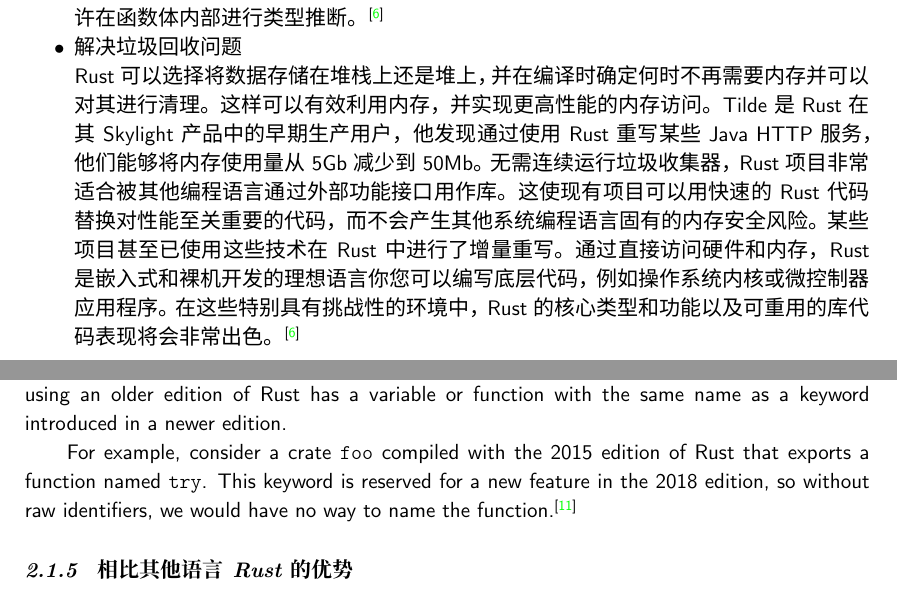
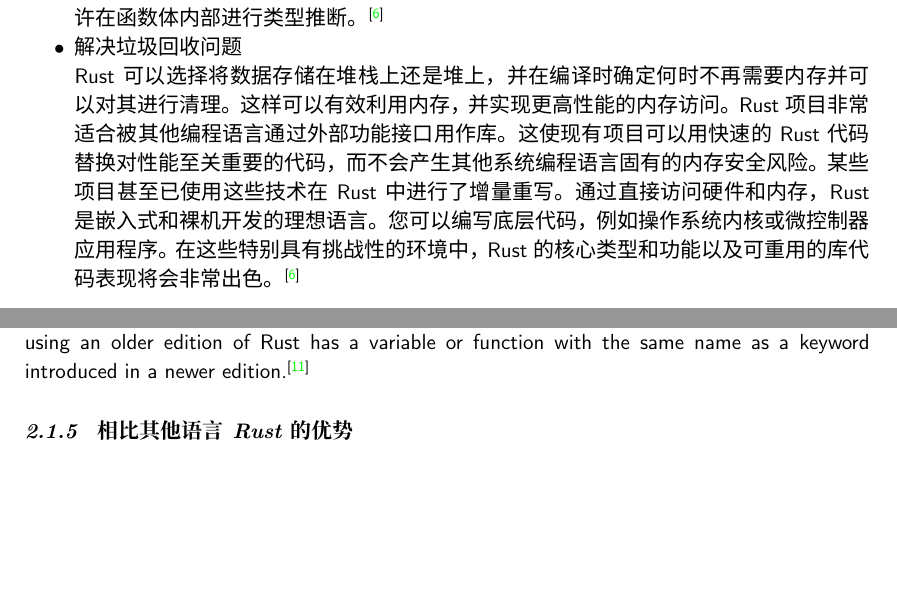
Before and after one commit to OSH-2022/x-runikraft, a LaTeX document (docs/11_research/research-report.tex): two parts of pages 2 and 4 of 27, joined at a grey line, cut so that both start at the same text, the shorter picture padded with empty space. Compiled offline with XeLaTeX; a missing font is replaced by an installed copy or a similar font.

Commit message:
修订Rust优越性的介绍

```diff
--- a/docs/11_research/research-report.tex
+++ b/docs/11_research/research-report.tex
@@ -142,12 +142,10 @@ Rust 速度惊人且内存利用率极高。由于没有运行时和垃圾回收
 
 \item 解决垃圾回收问题\\
   Rust可以选择将数据存储在堆栈上还是堆上，并在编译时确定何时不再需要内存并可以对其进行清理。
-  这样可以有效利用内存，并实现更高性能的内存访问。Tilde是Rust在其Skylight产品中的早期生产用户，
-  他发现通过使用Rust重写某些Java HTTP服务，他们能够将内存使用量从5Gb减少到50Mb。无需连续运行
-  垃圾收集器，Rust项目非常适合被其他编程语言通过外部功能接口用作库。这使现有项目可以用快速的Rust
-  代码替换对性能至关重要的代码，而不会产生其他系统编程语言固有的内存安全风险。某些项目甚至已使用
-  这些技术在Rust中进行了增量重写。通过直接访问硬件和内存，Rust是嵌入式和裸机开发的理想语言你您
-  可以编写底层代码，例如操作系统内核或微控制器应用程序。在这些特别具有挑战性的环境中，Rust的核心
+  这样可以有效利用内存，并实现更高性能的内存访问。Rust项目非常适合被其他编程语言通过外部功能接口用作库。
+  这使现有项目可以用快速的Rust代码替换对性能至关重要的代码，而不会产生其他系统编程语言固有的内存安全风险。
+  某些项目甚至已使用这些技术在Rust中进行了增量重写。通过直接访问硬件和内存，Rust是嵌入式和裸机开发的理想
+  语言。您可以编写底层代码，例如操作系统内核或微控制器应用程序。在这些特别具有挑战性的环境中，Rust的核心
   类型和功能以及可重用的库代码表现将会非常出色。\cite{bib:3-why-rust-pop}
 \end{itemize}
 
@@ -215,11 +213,7 @@ identifiers mean something to the language, and so you cannot use them in places
 like variable names, function names, and other places. Raw identifiers let you use
 keywords where they would not normally be allowed. This is particularly useful
 when Rust introduces new keywords, and a library using an older edition of Rust
-has a variable or function with the same name as a keyword introduced in a newer edition.
-
-For example, consider a crate \texttt{foo} compiled with the 2015 edition of Rust that
-exports a function named \texttt{try}. This keyword is reserved for a new feature in the
- 2018 edition, so without raw identifiers, we would have no way to name the function.\cite{bib:8-rust-compatibility}
+has a variable or function with the same name as a keyword introduced in a newer edition.\cite{bib:8-rust-compatibility}
 
 \subsubsection{相比其他语言Rust的优势}
 
```
